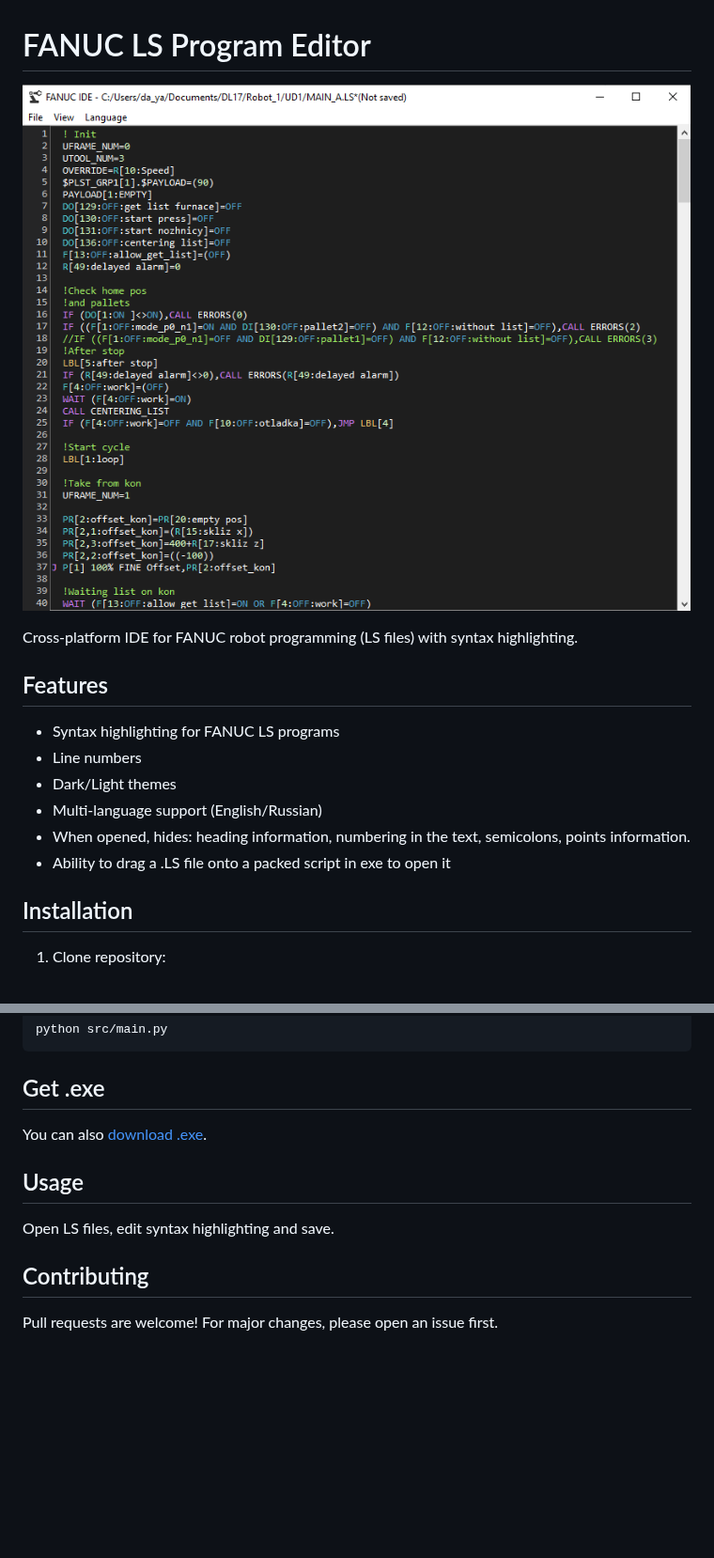
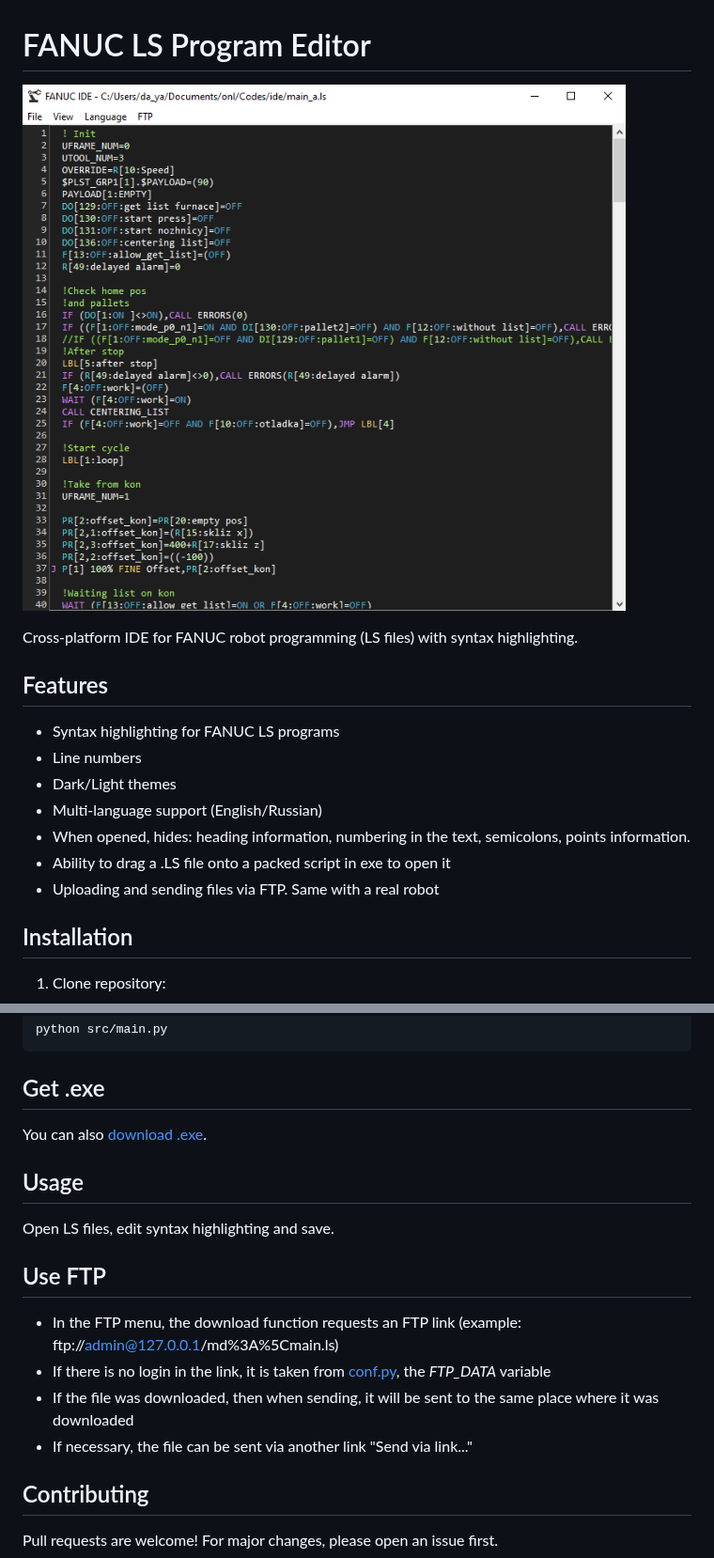
Before and after one commit to da-ya08/FANUC-IDE, a Markdown page: README.md, 2 parts joined by grey strips. Shown at 94% size. Rendered like a GitHub page; pictures changed too: resources/screenshot.png; blank space fills up the shorter version.

Commit message:
FTP using added
Added the ability to download and send files via FTP

````diff
--- a/README.md
+++ b/README.md
@@ -12,6 +12,7 @@ Cross-platform IDE for FANUC robot programming (LS files) with syntax highlighti
 - Multi-language support (English/Russian)
 - When opened, hides: heading information, numbering in the text, semicolons, points information.
 - Ability to drag a .LS file onto a packed script in exe to open it
+- Uploading and sending files via FTP. Same with a real robot
 
 ## Installation
 
@@ -32,11 +33,19 @@ python src/main.py
 ```
 
 ## Get .exe
+
 You can also [download .exe](https://github.com/da-ya08/FANUC-IDE/releases/tag/Release).
 
 ## Usage
 
 Open LS files, edit syntax highlighting and save.
+
+## Use FTP
+
+- In the FTP menu, the download function requests an FTP link (example: ftp://admin@127.0.0.1/md%3A%5Cmain.ls)
+- If there is no login in the link, it is taken from [conf.py](conf.py), the _FTP_DATA_ variable
+- If the file was downloaded, then when sending, it will be sent to the same place where it was downloaded
+- If necessary, the file can be sent via another link "Send via link..."
 
 ## Contributing
 
````
Also changed, not shown: README_RU.md (+9 -0 lines), 2 other files.
